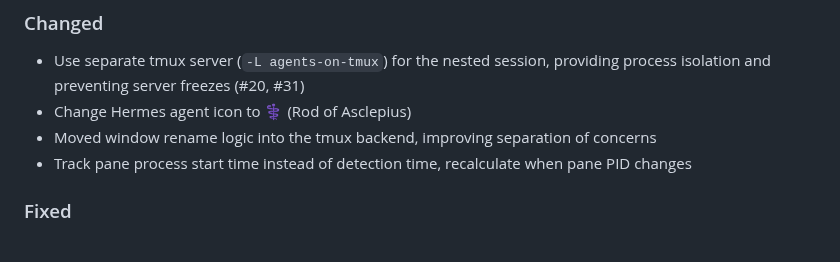
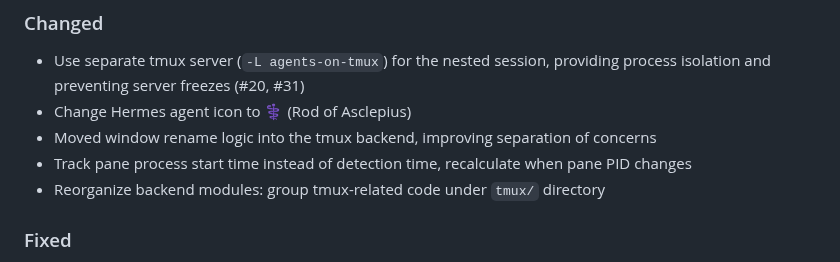
Before and after one commit to paulodiovani/agents-on-tmux, a Markdown page: CHANGELOG.md, the part around the change. GitHub-like rendering.

Commit message:
Update changelog

```diff
--- a/CHANGELOG.md
+++ b/CHANGELOG.md
@@ -12,6 +12,7 @@ and this project adheres to [Semantic Versioning](https://semver.org/spec/v2.0.0
 - Change Hermes agent icon to ⚕ (Rod of Asclepius)
 - Moved window rename logic into the tmux backend, improving separation of concerns
 - Track pane process start time instead of detection time, recalculate when pane PID changes
+- Reorganize backend modules: group tmux-related code under `tmux/` directory
 
 ### Fixed
 - Use correct target format (e.g. `session:window.pane`) for tmux commands, so they run on intended target
```
